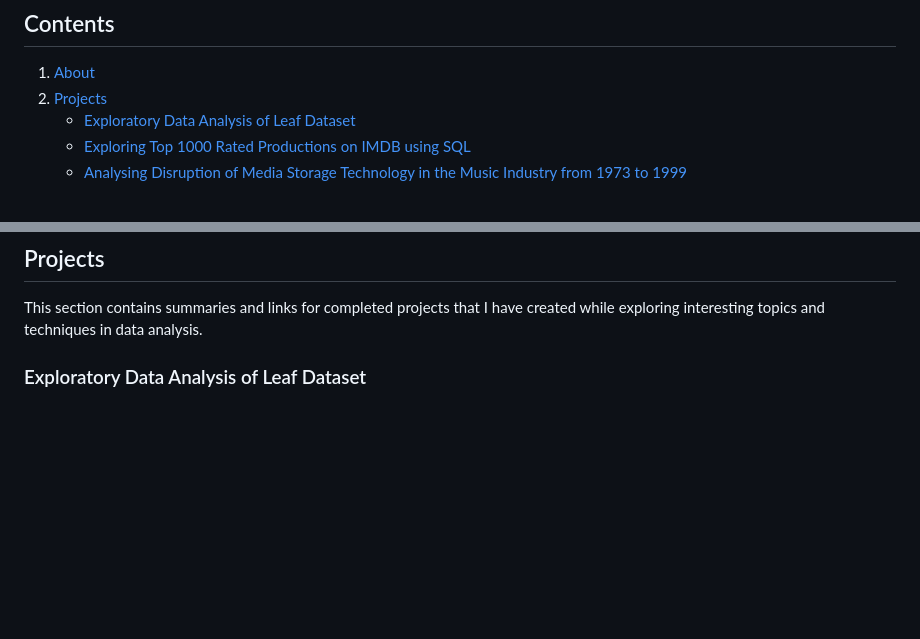
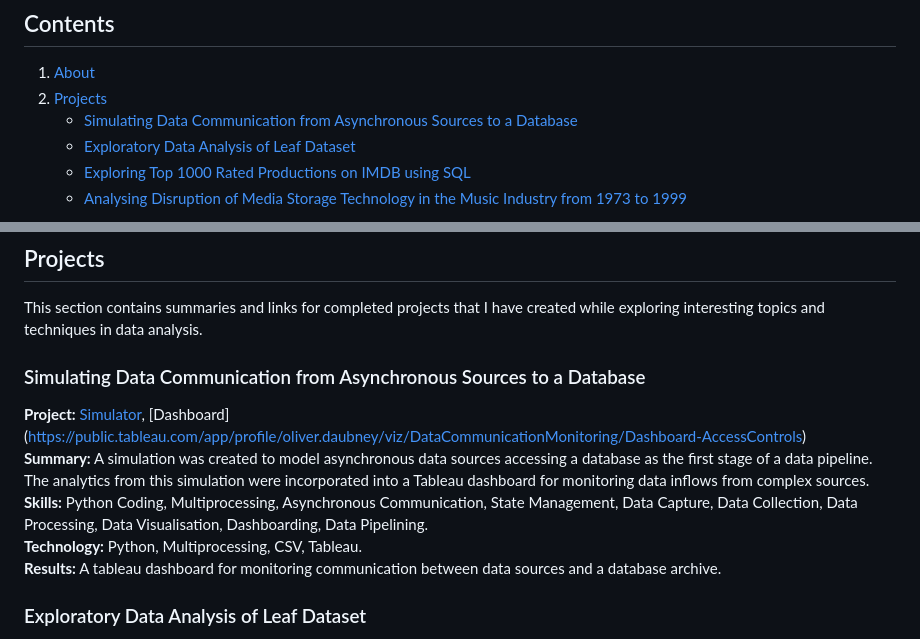
Before and after one commit to OliverDaubney/data_analysis_portfolio, a Markdown page: README.md, 2 parts joined by grey strips. Drawn GitHub-style; blank space fills up the shorter version.

Commit message:
Updated readme with data communication dashboarding project.

```diff
--- a/README.md
+++ b/README.md
@@ -11,6 +11,7 @@ Hi there! My name is Oliver and I have a Master of Chemistry (MChem) degree from
 ## Contents
 1. [About](#About)
 2. [Projects](#Projects)
+   - [Simulating Data Communication from Asynchronous Sources to a Database](#Simulating-Data-Communication-from-Asynchronous-Sources-to-a-Database)
    - [Exploratory Data Analysis of Leaf Dataset](#Exploratory-Data-Analysis-of-Leaf-Dataset)
    - [Exploring Top 1000 Rated Productions on IMDB using SQL](#Exploring-Top-1000-Rated-Productions-on-IMDB-using-SQL)
    - [Analysing Disruption of Media Storage Technology in the Music Industry from 1973 to 1999](#Analysing-Disruption-of-Media-Storage-Technology-in-the-Music-Industry-from-1973-to-1999)
@@ -26,6 +27,13 @@ Hi there! My name is Oliver and I have a Master of Chemistry (MChem) degree from
 
 ## Projects
 This section contains summaries and links for completed projects that I have created while exploring interesting topics and techniques in data analysis.
+
+### Simulating Data Communication from Asynchronous Sources to a Database
+**Project:** [Simulator](https://github.com/OliverDaubney/data_analysis_portfolio/blob/main/data_analysis_projects/data_communication_simulator/simulation.py), [Dashboard] (https://public.tableau.com/app/profile/oliver.daubney/viz/DataCommunicationMonitoring/Dashboard-AccessControls)
+**Summary:** A simulation was created to model asynchronous data sources accessing a database as the first stage of a data pipeline. The analytics from this simulation were incorporated into a Tableau dashboard for monitoring data inflows from complex sources.
+**Skills:** Python Coding, Multiprocessing, Asynchronous Communication, State Management, Data Capture, Data Collection, Data Processing, Data Visualisation, Dashboarding, Data Pipelining.
+**Technology:** Python, Multiprocessing, CSV, Tableau.
+**Results:** A tableau dashboard for monitoring communication between data sources and a database archive.
 
 ### Exploratory Data Analysis of Leaf Dataset
 **Project:** [Exploratory Data Analysis of Leaf Dataset](https://github.com/OliverDaubney/data_analysis_portfolio/blob/main/data_analysis_projects/eda_leaf_dataset/eda_leaf_dataset.ipynb)
```
